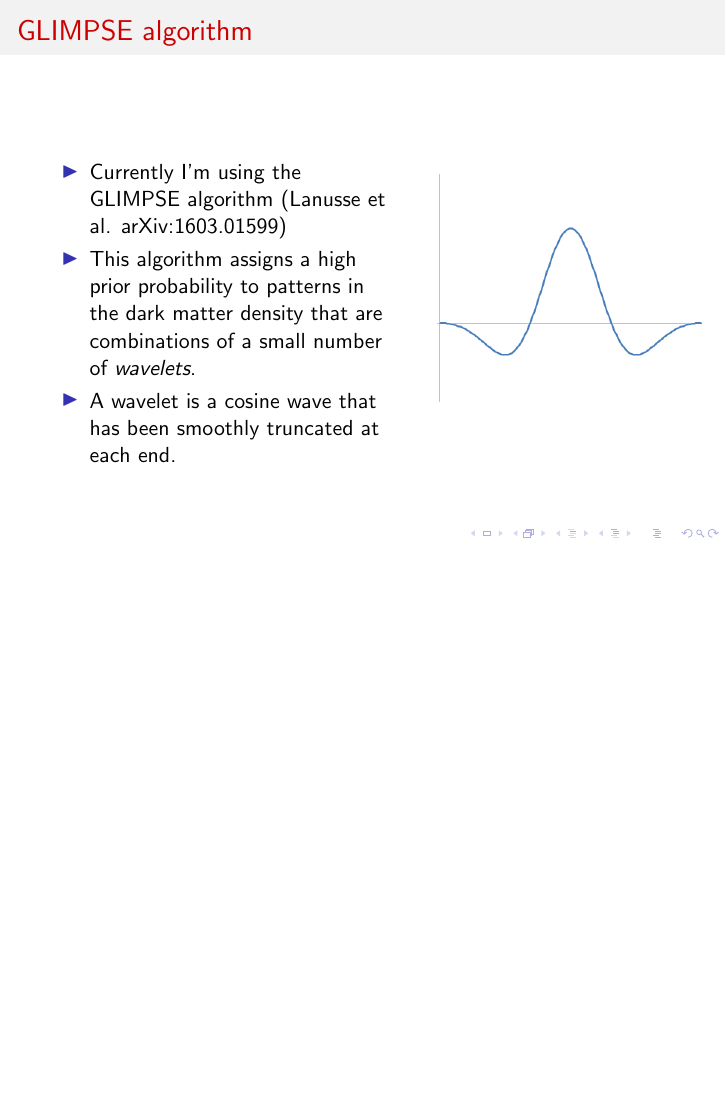
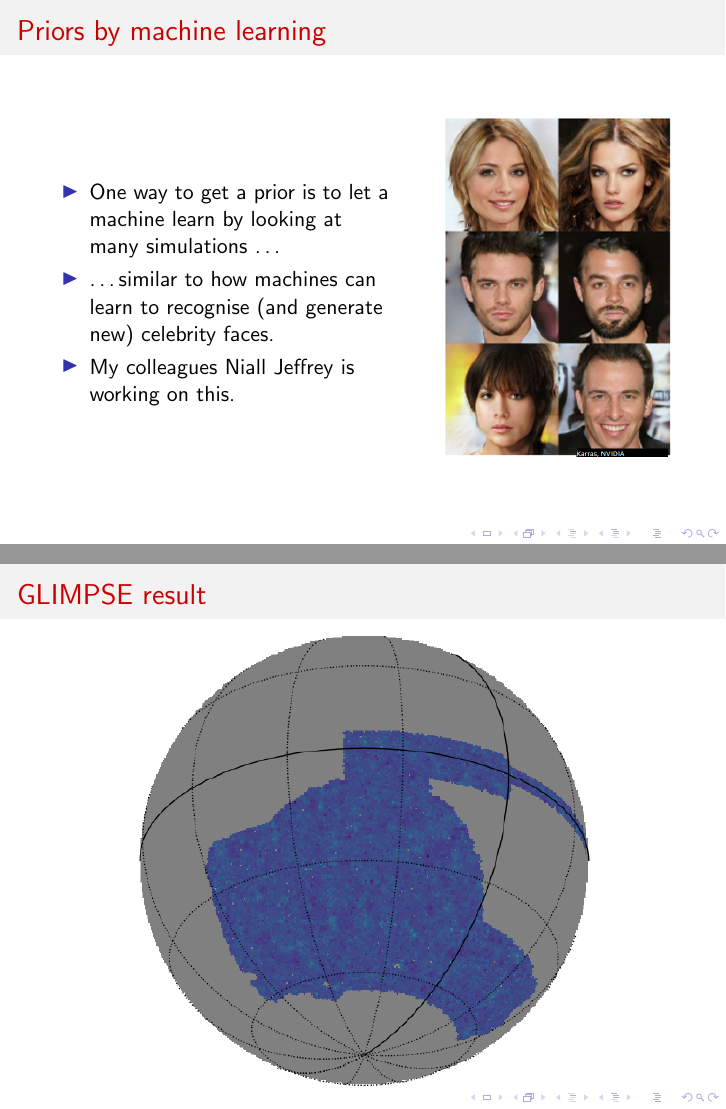
Before and after one commit to LorneWhiteway/WLTalk, LaTeX slides (WLTalk.tex): page 34 of 34 before the commit and pages 34 and 36 of 36 after it, the two joined at a grey line, the shorter picture padded with empty space. Compiled offline with pdfLaTeX.

Commit message:
Ongoing development.

```diff
--- a/WLTalk.tex
+++ b/WLTalk.tex
@@ -388,25 +388,43 @@
   \end{columns}
 \end{frame}
 
+\begin{frame}{Priors by machine learning}
+  \begin{columns}
+    \column{0.56\linewidth}
+      \begin{itemize}
+        \item{One way to get a prior is to let a machine learn by looking at many simulations \ldots}
+        \item{\ldots similar to how machines can learn to recognise (and generate new) celebrity faces.}
+        \item{My colleagues Niall Jeffrey is working on this.}
+      \end{itemize}
+    \column{0.4\linewidth}
+    \centering
+    \includegraphics[height=6cm]{diagram_6.png}
+  \end{columns}
+\end{frame}
+
 \begin{frame}{GLIMPSE algorithm}
   \begin{columns}
     \column{0.56\linewidth}
     \begin{block}{}
       \begin{itemize}
-        \item{Currently I'm using the GLIMPSE algorithm (Lanusse et al. arXiv:1603.01599)}
+        \item{I'm currently using the GLIMPSE algorithm (Lanusse et al. arXiv:1603.01599)}
         \item{This algorithm assigns a high prior probability to patterns in the dark matter density that are combinations of a small number of \textit{wavelets}.}
         \item{A wavelet is a cosine wave that has been smoothly truncated at each end.}
       \end{itemize}
     \end{block}
     \column{0.4\linewidth}
     \centering
-    \includegraphics[height=4cm]{diagram_6.png}
+    \includegraphics[height=4cm]{diagram_7.png}
   \end{columns}
+\end{frame}
+
+\begin{frame}{GLIMPSE result}
+    \centering
+    \includegraphics[height=8cm]{buzzard_192.png}
 \end{frame}
 
 
 
 
 
-
 \end{document}
```
Also changed, not shown: WLTalk.pdf, buzzard_192.png (added), diagram_6.png, diagram_7.png (added), WLTalk.tex (2 more changed lines).
